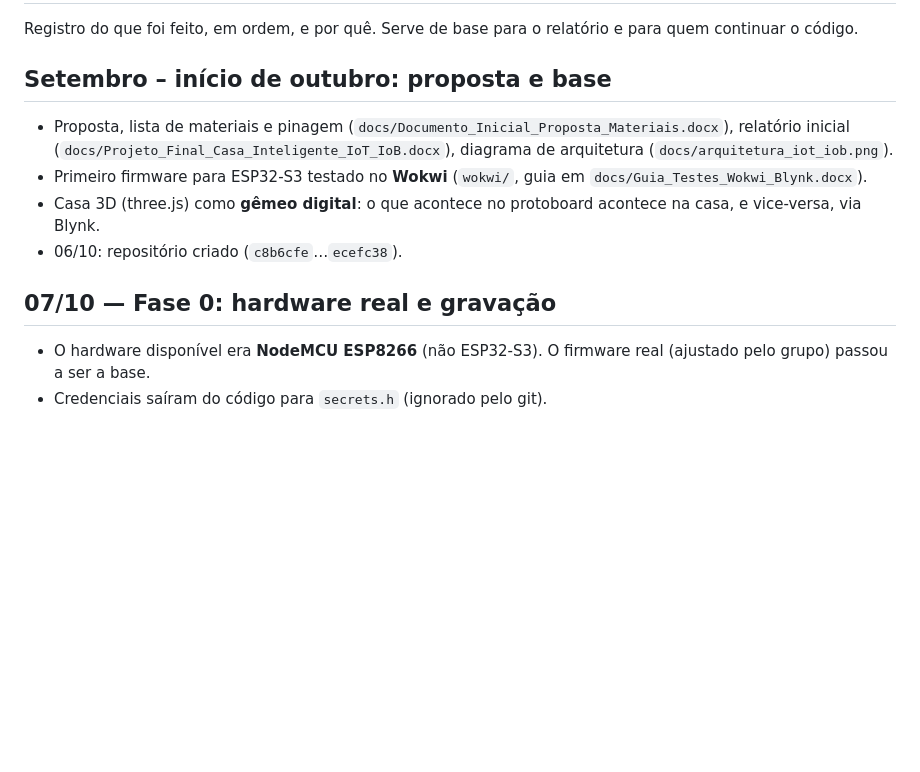
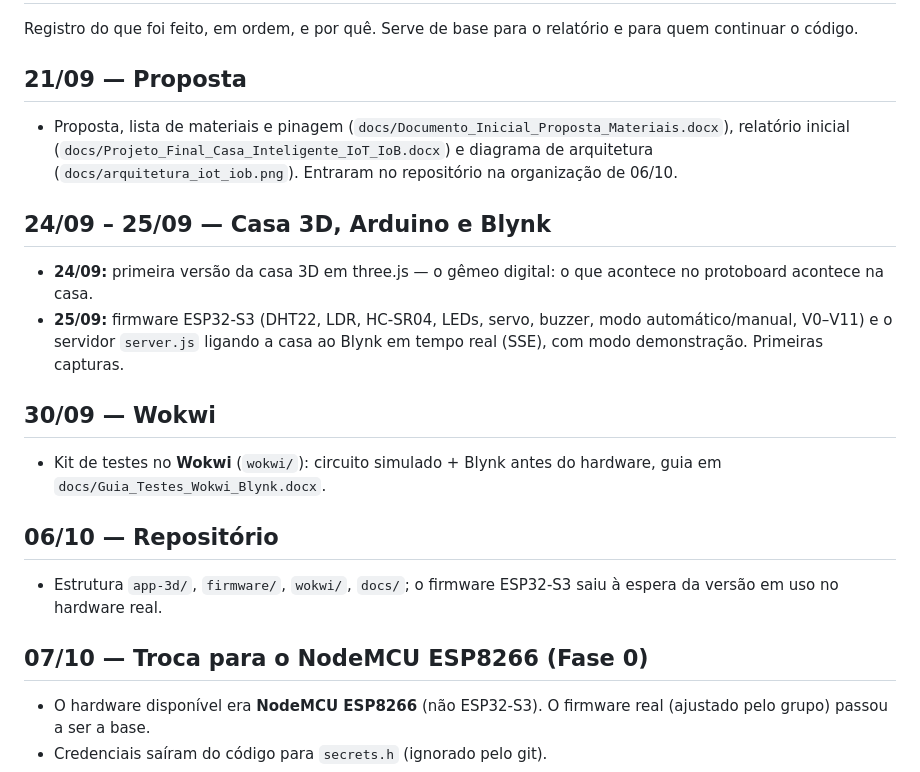
Before and after one commit to lucagx/casa-inteligente-iot, a Markdown page: docs/HISTORICO.md, the part around the change. Drawn GitHub-style; blank space fills up the shorter version.

Commit message:
Docs: histórico completo desde a casa 3D de 24/09

```diff
--- a/docs/HISTORICO.md
+++ b/docs/HISTORICO.md
@@ -2,15 +2,27 @@
 
 Registro do que foi feito, em ordem, e por quê. Serve de base para o relatório e para quem continuar o código.
 
-## Setembro – início de outubro: proposta e base
+## 21/09 — Proposta
 
 - Proposta, lista de materiais e pinagem (`docs/Documento_Inicial_Proposta_Materiais.docx`), relatório inicial
-  (`docs/Projeto_Final_Casa_Inteligente_IoT_IoB.docx`), diagrama de arquitetura (`docs/arquitetura_iot_iob.png`).
-- Primeiro firmware para ESP32-S3 testado no **Wokwi** (`wokwi/`, guia em `docs/Guia_Testes_Wokwi_Blynk.docx`).
-- Casa 3D (three.js) como **gêmeo digital**: o que acontece no protoboard acontece na casa, e vice-versa, via Blynk.
-- 06/10: repositório criado (`c8b6cfe`…`ecefc38`).
+  (`docs/Projeto_Final_Casa_Inteligente_IoT_IoB.docx`) e diagrama de arquitetura (`docs/arquitetura_iot_iob.png`).
+  Entraram no repositório na organização de 06/10.
 
-## 07/10 — Fase 0: hardware real e gravação
+## 24/09 – 25/09 — Casa 3D, Arduino e Blynk
+
+- **24/09:** primeira versão da casa 3D em three.js — o gêmeo digital: o que acontece no protoboard acontece na casa.
+- **25/09:** firmware ESP32-S3 (DHT22, LDR, HC-SR04, LEDs, servo, buzzer, modo automático/manual, V0–V11) e o servidor
+  `server.js` ligando a casa ao Blynk em tempo real (SSE), com modo demonstração. Primeiras capturas.
+
+## 30/09 — Wokwi
+
+- Kit de testes no **Wokwi** (`wokwi/`): circuito simulado + Blynk antes do hardware, guia em `docs/Guia_Testes_Wokwi_Blynk.docx`.
+
+## 06/10 — Repositório
+
+- Estrutura `app-3d/`, `firmware/`, `wokwi/`, `docs/`; o firmware ESP32-S3 saiu à espera da versão em uso no hardware real.
+
+## 07/10 — Troca para o NodeMCU ESP8266 (Fase 0)
 
 - O hardware disponível era **NodeMCU ESP8266** (não ESP32-S3). O firmware real (ajustado pelo grupo) passou a ser a base.
 - Credenciais saíram do código para `secrets.h` (ignorado pelo git).
```
